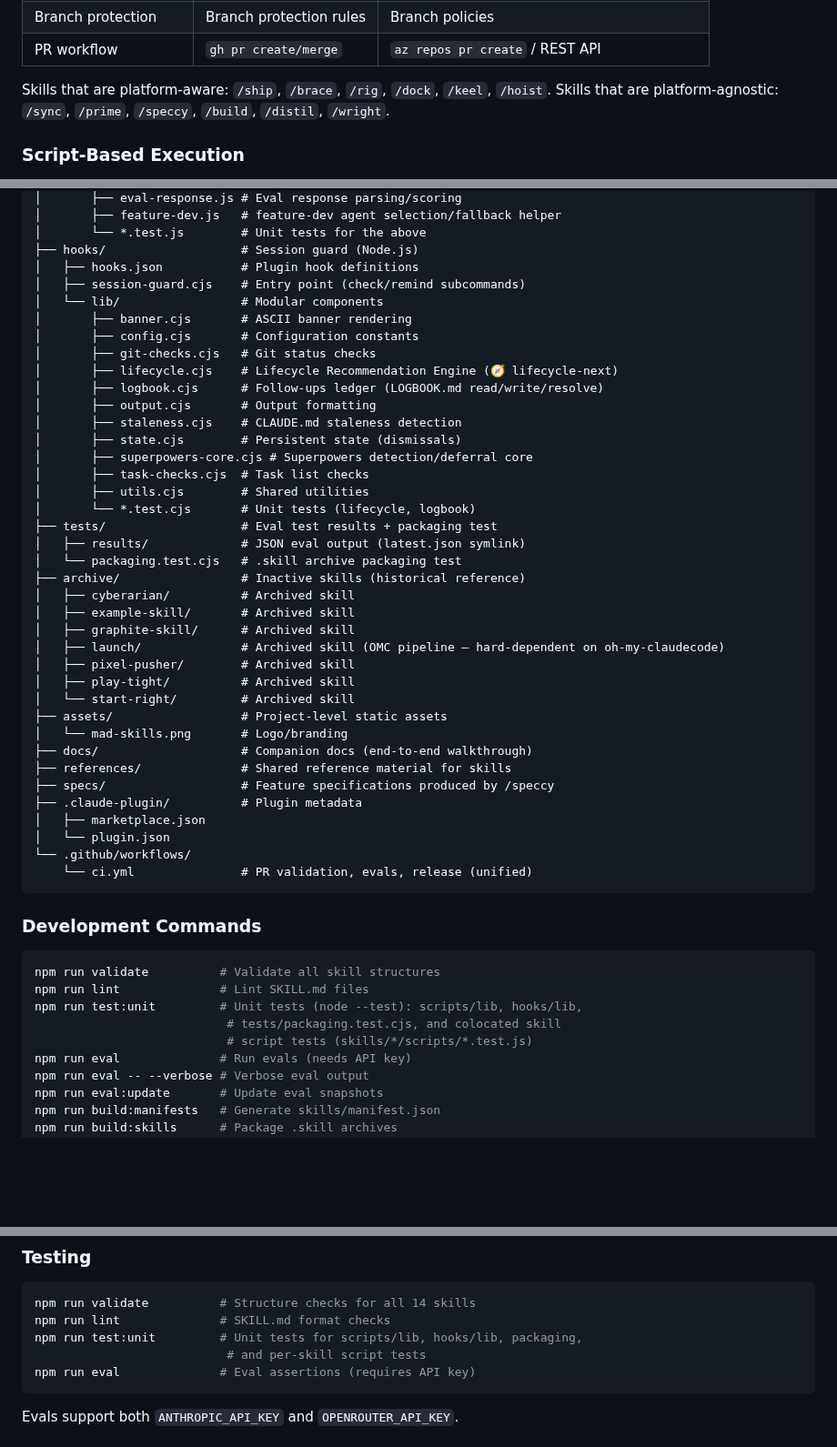
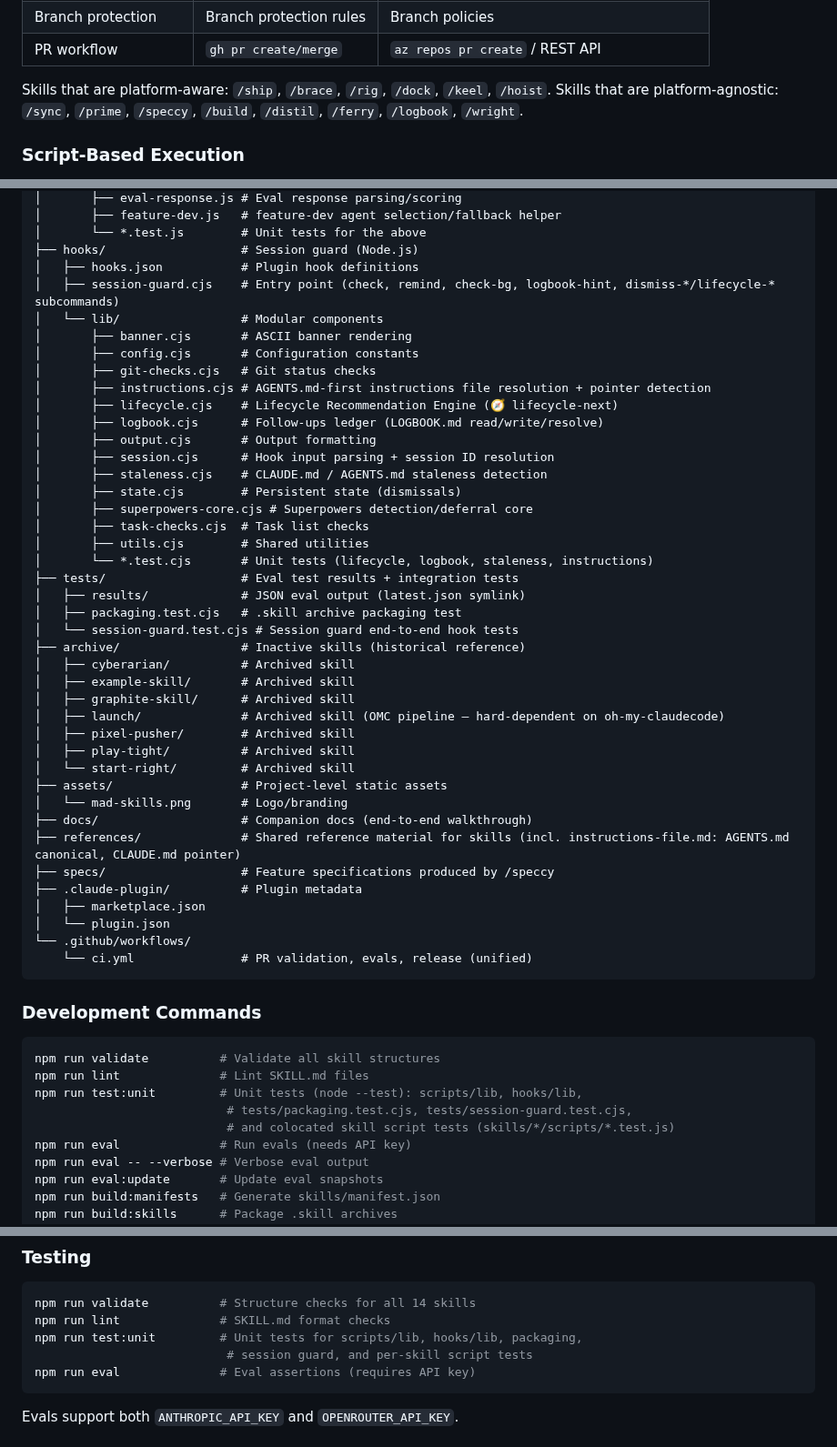
Before and after one commit to slamb2k/mad-skills, a Markdown page: CLAUDE.md, 3 parts joined by grey strips. Shown at 91% size. Drawn GitHub-style; blank space fills up the shorter version.

````diff
--- a/CLAUDE.md
+++ b/CLAUDE.md
@@ -187,7 +187,7 @@ their behavior accordingly. Both GitHub and Azure DevOps are first-class:
 | PR workflow | `gh pr create/merge` | `az repos pr create` / REST API |
 
 Skills that are platform-aware: `/ship`, `/brace`, `/rig`, `/dock`, `/keel`, `/hoist`.
-Skills that are platform-agnostic: `/sync`, `/prime`, `/speccy`, `/build`, `/distil`, `/wright`.
+Skills that are platform-agnostic: `/sync`, `/prime`, `/speccy`, `/build`, `/distil`, `/ferry`, `/logbook`, `/wright`.
 
 ### Script-Based Execution
 
@@ -245,23 +245,26 @@ mad-skills/
 │       └── *.test.js        # Unit tests for the above
 ├── hooks/                   # Session guard (Node.js)
 │   ├── hooks.json           # Plugin hook definitions
-│   ├── session-guard.cjs    # Entry point (check/remind subcommands)
+│   ├── session-guard.cjs    # Entry point (check, remind, check-bg, logbook-hint, dismiss-*/lifecycle-* subcommands)
 │   └── lib/                 # Modular components
 │       ├── banner.cjs       # ASCII banner rendering
 │       ├── config.cjs       # Configuration constants
 │       ├── git-checks.cjs   # Git status checks
+│       ├── instructions.cjs # AGENTS.md-first instructions file resolution + pointer detection
 │       ├── lifecycle.cjs    # Lifecycle Recommendation Engine (🧭 lifecycle-next)
 │       ├── logbook.cjs      # Follow-ups ledger (LOGBOOK.md read/write/resolve)
 │       ├── output.cjs       # Output formatting
-│       ├── staleness.cjs    # CLAUDE.md staleness detection
+│       ├── session.cjs      # Hook input parsing + session ID resolution
+│       ├── staleness.cjs    # CLAUDE.md / AGENTS.md staleness detection
 │       ├── state.cjs        # Persistent state (dismissals)
 │       ├── superpowers-core.cjs # Superpowers detection/deferral core
 │       ├── task-checks.cjs  # Task list checks
 │       ├── utils.cjs        # Shared utilities
-│       └── *.test.cjs       # Unit tests (lifecycle, logbook)
-├── tests/                   # Eval test results + packaging test
+│       └── *.test.cjs       # Unit tests (lifecycle, logbook, staleness, instructions)
+├── tests/                   # Eval test results + integration tests
 │   ├── results/             # JSON eval output (latest.json symlink)
-│   └── packaging.test.cjs   # .skill archive packaging test
+│   ├── packaging.test.cjs   # .skill archive packaging test
+│   └── session-guard.test.cjs # Session guard end-to-end hook tests
 ├── archive/                 # Inactive skills (historical reference)
 │   ├── cyberarian/          # Archived skill
 │   ├── example-skill/       # Archived skill
@@ -273,7 +276,7 @@ mad-skills/
 ├── assets/                  # Project-level static assets
 │   └── mad-skills.png       # Logo/branding
 ├── docs/                    # Companion docs (end-to-end walkthrough)
-├── references/              # Shared reference material for skills
+├── references/              # Shared reference material for skills (incl. instructions-file.md: AGENTS.md canonical, CLAUDE.md pointer)
 ├── specs/                   # Feature specifications produced by /speccy
 ├── .claude-plugin/          # Plugin metadata
 │   ├── marketplace.json
@@ -288,8 +291,8 @@ mad-skills/
 npm run validate          # Validate all skill structures
 npm run lint              # Lint SKILL.md files
 npm run test:unit         # Unit tests (node --test): scripts/lib, hooks/lib,
-                           # tests/packaging.test.cjs, and colocated skill
-                           # script tests (skills/*/scripts/*.test.js)
+                           # tests/packaging.test.cjs, tests/session-guard.test.cjs,
+                           # and colocated skill script tests (skills/*/scripts/*.test.js)
 npm run eval              # Run evals (needs API key)
 npm run eval -- --verbose # Verbose eval output
 npm run eval:update       # Update eval snapshots
@@ -351,7 +354,7 @@ Use Explore for codebase scanning and general-purpose for complex logic.
 npm run validate          # Structure checks for all 14 skills
 npm run lint              # SKILL.md format checks
 npm run test:unit         # Unit tests for scripts/lib, hooks/lib, packaging,
-                           # and per-skill script tests
+                           # session guard, and per-skill script tests
 npm run eval              # Eval assertions (requires API key)
 ```
 
````
Also changed, not shown: README.md (+4 -4 lines), docs/walkthrough.md (+8 -7 lines).
